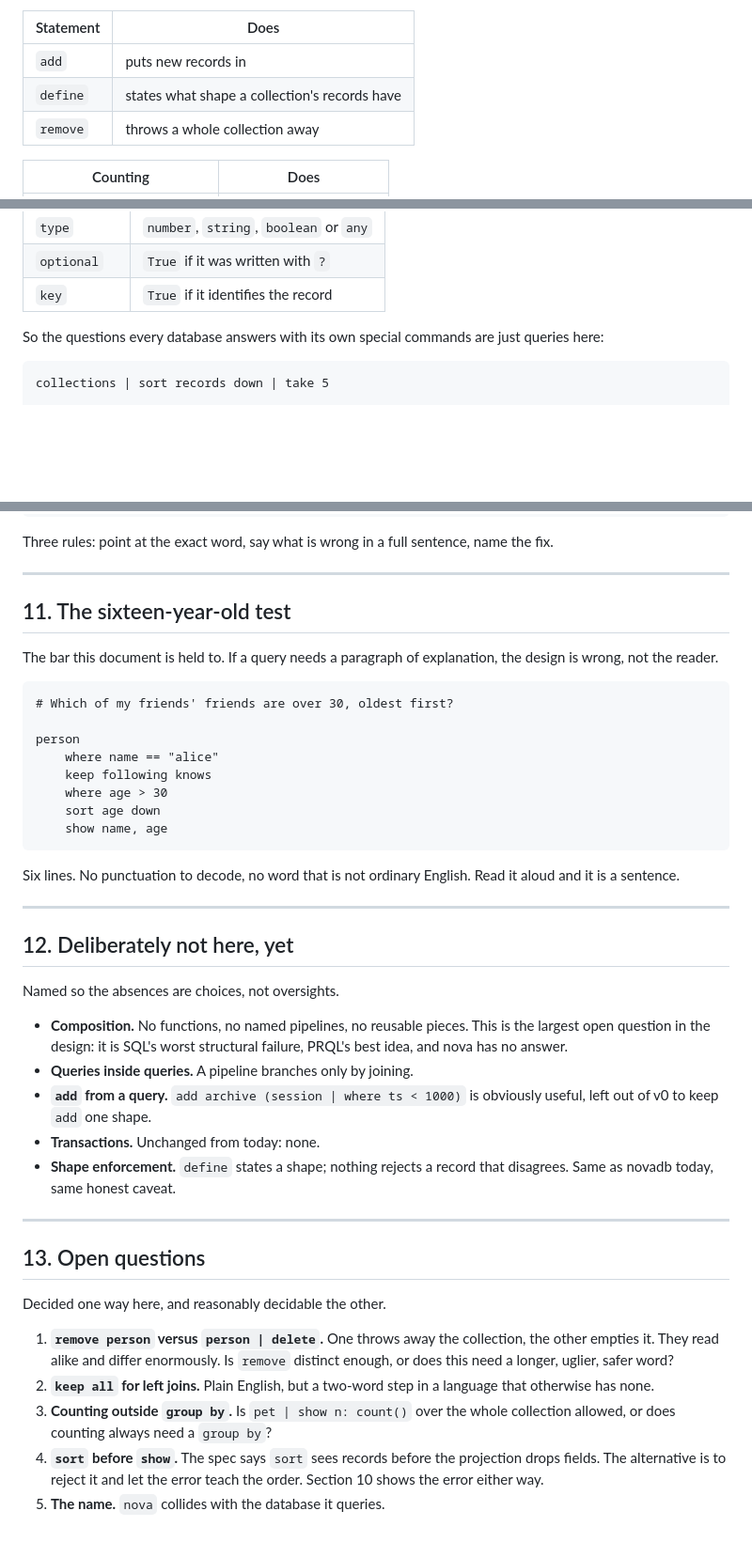
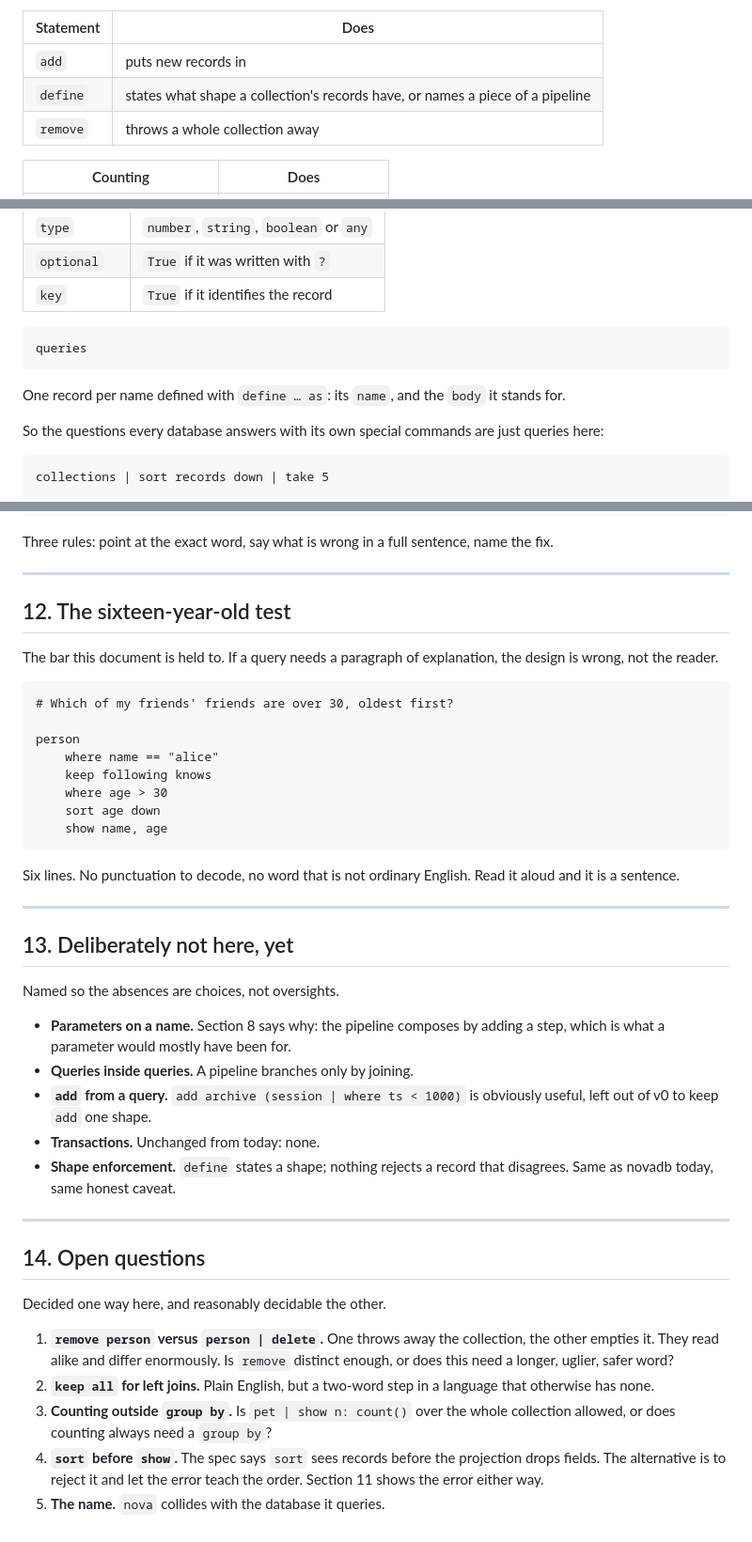
Before and after one commit to FISEM/novadb, a Markdown page: docs/language.md, 3 parts joined by grey strips. Shown at 94% size. Drawn GitHub-style; blank space fills up the shorter version.

````diff
--- a/docs/language.md
+++ b/docs/language.md
@@ -121,7 +121,7 @@ word.
 | Statement | Does |
 |---|---|
 | `add` | puts new records in |
-| `define` | states what shape a collection's records have |
+| `define` | states what shape a collection's records have, or names a piece of a pipeline |
 | `remove` | throws a whole collection away |
 
 | Counting | Does |
@@ -380,6 +461,13 @@ One record per field a `define` declared:
 | `type` | `number`, `string`, `boolean` or `any` |
 | `optional` | `True` if it was written with `?` |
 | `key` | `True` if it identifies the record |
+
+```
+queries
+```
+
+One record per name defined with `define … as`: its `name`, and the `body`
+it stands for.
 
 So the questions every database answers with its own special commands are
 just queries here:
@@ -537,7 +625,7 @@ name the fix.
 
 ---
 
-## 11. The sixteen-year-old test
+## 12. The sixteen-year-old test
 
 The bar this document is held to. If a query needs a paragraph of
 explanation, the design is wrong, not the reader.
@@ -558,13 +646,12 @@ Read it aloud and it is a sentence.
 
 ---
 
-## 12. Deliberately not here, yet
+## 13. Deliberately not here, yet
 
 Named so the absences are choices, not oversights.
 
-- **Composition.** No functions, no named pipelines, no reusable pieces.
-  This is the largest open question in the design: it is SQL's worst
-  structural failure, PRQL's best idea, and nova has no answer.
+- **Parameters on a name.** Section 8 says why: the pipeline composes by
+  adding a step, which is what a parameter would mostly have been for.
 - **Queries inside queries.** A pipeline branches only by joining.
 - **`add` from a query.** `add archive (session | where ts < 1000)` is
   obviously useful, left out of v0 to keep `add` one shape.
@@ -574,7 +661,7 @@ Named so the absences are choices, not oversights.
 
 ---
 
-## 13. Open questions
+## 14. Open questions
 
 Decided one way here, and reasonably decidable the other.
 
@@ -588,5 +675,5 @@ Decided one way here, and reasonably decidable the other.
    whole collection allowed, or does counting always need a `group by`?
 4. **`sort` before `show`.** The spec says `sort` sees records before the
    projection drops fields. The alternative is to reject it and let the
-   error teach the order. Section 10 shows the error either way.
+   error teach the order. Section 11 shows the error either way.
 5. **The name.** `nova` collides with the database it queries.
````
Also changed, not shown: other parts of docs/language.md (+84 -3 lines).
